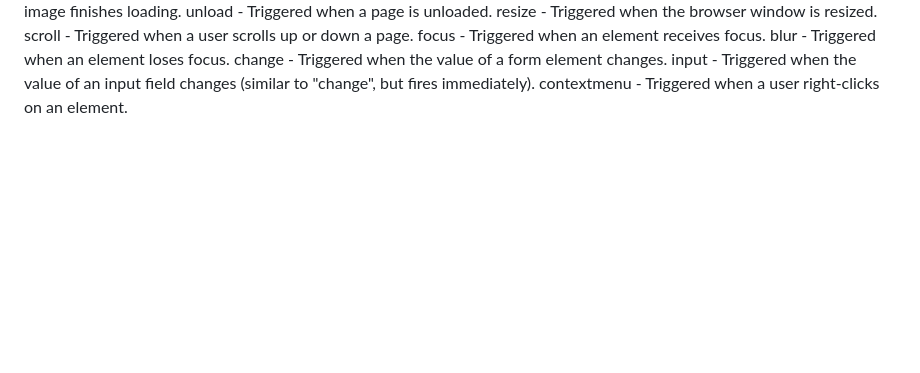
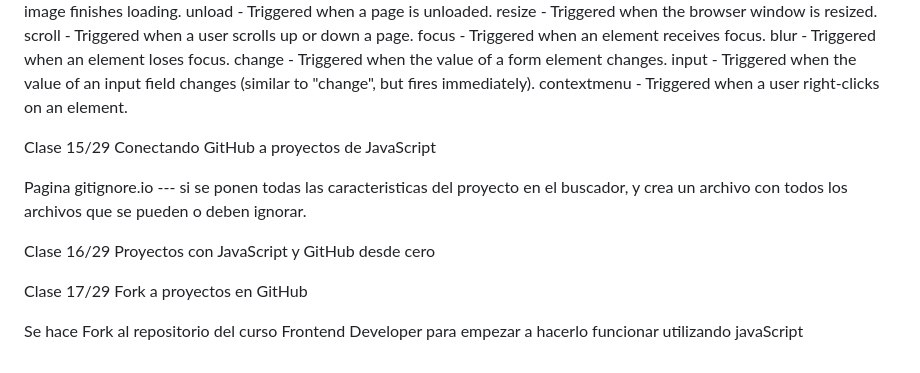
Before and after one commit to Bernullys/CursoPracticoJavaScript, a Markdown page: README.md, the part around the change. GitHub-like rendering; blank space fills up the shorter version.

Commit message:
clases 15 a 17 son repaso de git y github y para hacer fork al repositorio de la maquetación del curso practico de fronend developer

```diff
--- a/README.md
+++ b/README.md
@@ -101,3 +101,21 @@ blur - Triggered when an element loses focus.
 change - Triggered when the value of a form element changes.
 input - Triggered when the value of an input field changes (similar to "change", but fires immediately).
 contextmenu - Triggered when a user right-clicks on an element.
+
+
+
+Clase 15/29
+Conectando GitHub a proyectos de JavaScript
+
+Pagina gitignore.io --- si se ponen todas las caracteristicas del proyecto en el buscador, y crea un archivo con todos los archivos que se pueden o deben ignorar.
+
+
+
+Clase 16/29
+Proyectos con JavaScript y GitHub desde cero
+
+
+Clase 17/29
+Fork a proyectos en GitHub
+
+Se hace Fork al repositorio del curso Frontend Developer para empezar a hacerlo funcionar utilizando javaScript
```
